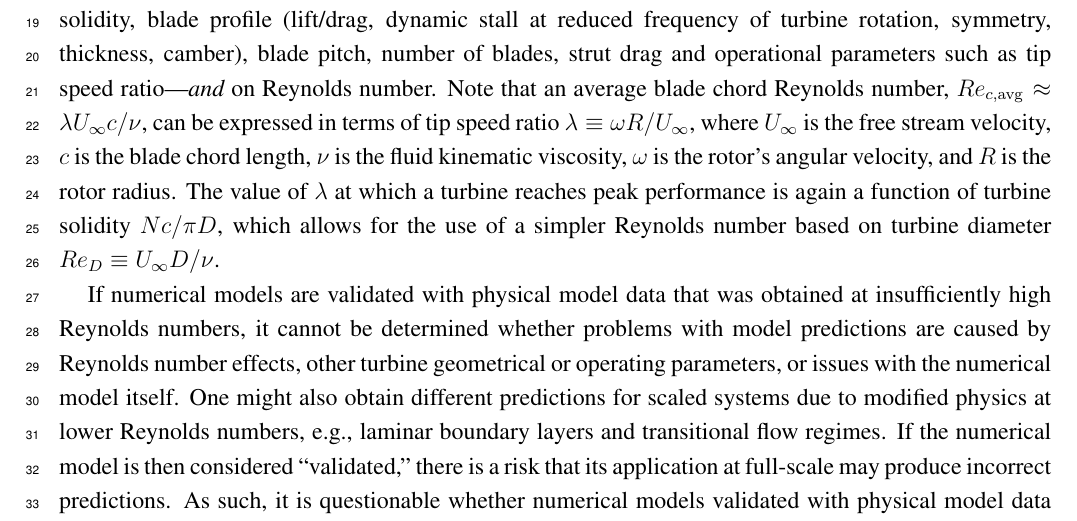
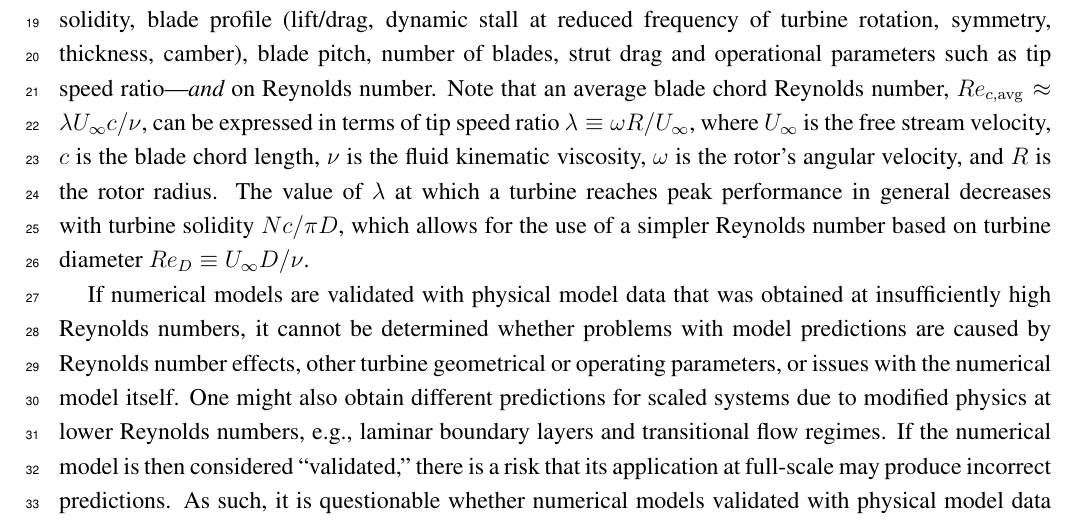
Before and after one commit to petebachant/CFT-Re-dep-paper, a LaTeX paper (paper.tex): part of page 2 of 18, cut so that both start at the same text. Compiled offline with pdfLaTeX.

Commit message:
Wording tweak

```diff
--- a/paper.tex
+++ b/paper.tex
@@ -151,8 +151,8 @@ of tip speed ratio $\lambda \equiv \omega R/ U_\infty$, where $U_\infty$ is the
 free stream velocity, $c$ is the blade chord length, $\nu$ is the fluid
 kinematic viscosity, $\omega$ is the rotor's angular velocity, and $R$ is the
 rotor radius. The value of $\lambda$ at which a turbine reaches peak performance
-is again a function of turbine solidity $Nc/\pi D$, which allows for the use of
-a simpler Reynolds number based on turbine diameter $Re_D \equiv U_\infty
+in general decreases with turbine solidity $Nc/\pi D$, which allows for the use
+of a simpler Reynolds number based on turbine diameter $Re_D \equiv U_\infty
 D/\nu$.
 
 If numerical models are validated with physical model data that was obtained at
```
